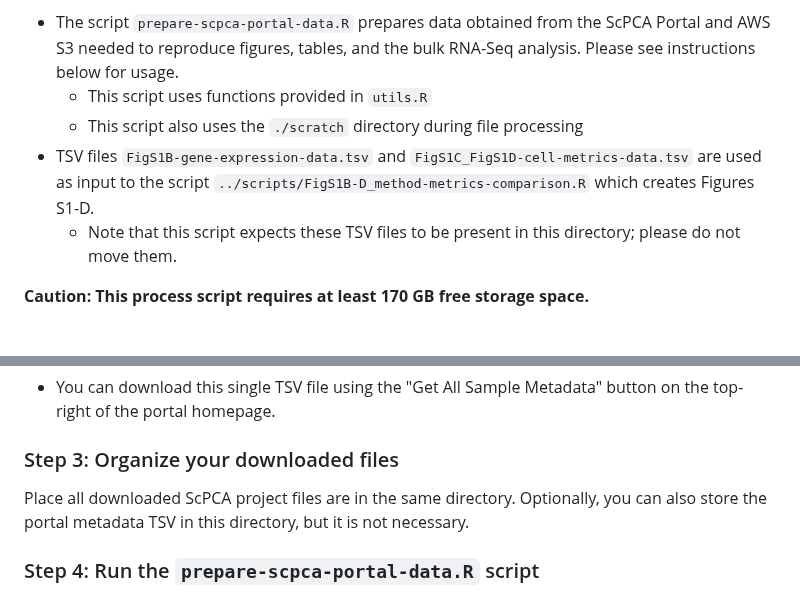
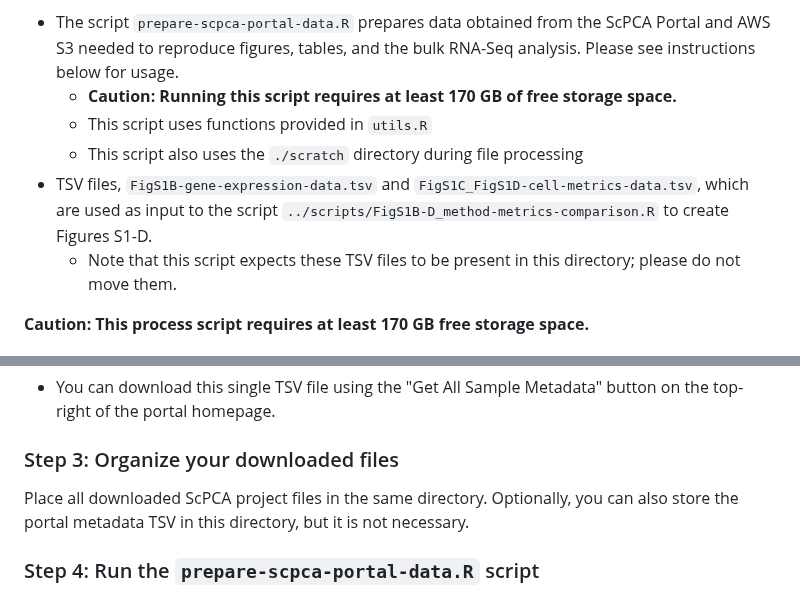
Before and after one commit to AlexsLemonade/scpca-paper-figures, a Markdown page: reproduce-figures/README.md, 2 parts joined by grey strips. Drawn GitHub-style.

Commit message:
Apply suggestions from code review
Co-authored-by: Ally Hawkins <54039191+allyhawkins@users.noreply.github.com>

```diff
--- a/reproduce-figures/README.md
+++ b/reproduce-figures/README.md
@@ -3,9 +3,10 @@ It contains the following contents:
 
 * The script `prepare-scpca-portal-data.R` prepares data obtained from the ScPCA Portal and AWS S3 needed to reproduce figures, tables, and the bulk RNA-Seq analysis.
 Please see instructions below for usage.
+  * **Caution: Running this script requires at least 170 GB of free storage space.**
   * This script uses functions provided in `utils.R`
   * This script also uses the `./scratch` directory during file processing
-* TSV files `FigS1B-gene-expression-data.tsv` and `FigS1C_FigS1D-cell-metrics-data.tsv` are used as input to the script `../scripts/FigS1B-D_method-metrics-comparison.R` which creates Figures S1-D.
+* TSV files, `FigS1B-gene-expression-data.tsv` and `FigS1C_FigS1D-cell-metrics-data.tsv`, which are used as input to the script `../scripts/FigS1B-D_method-metrics-comparison.R` to create Figures S1-D.
   * Note that this script expects these TSV files to be present in this directory; please do not move them.
 
 **Caution: This process script requires at least 170 GB free storage space.**
@@ -41,7 +42,7 @@ You will need to download the following files from the ScPCA Portal <https://scp
 
 ### Step 3: Organize your downloaded files
 
-Place all downloaded ScPCA project files are in the same directory.
+Place all downloaded ScPCA project files in the same directory.
 Optionally, you can also store the portal metadata TSV in this directory, but it is not necessary.
 
 ### Step 4: Run the `prepare-scpca-portal-data.R` script
```
